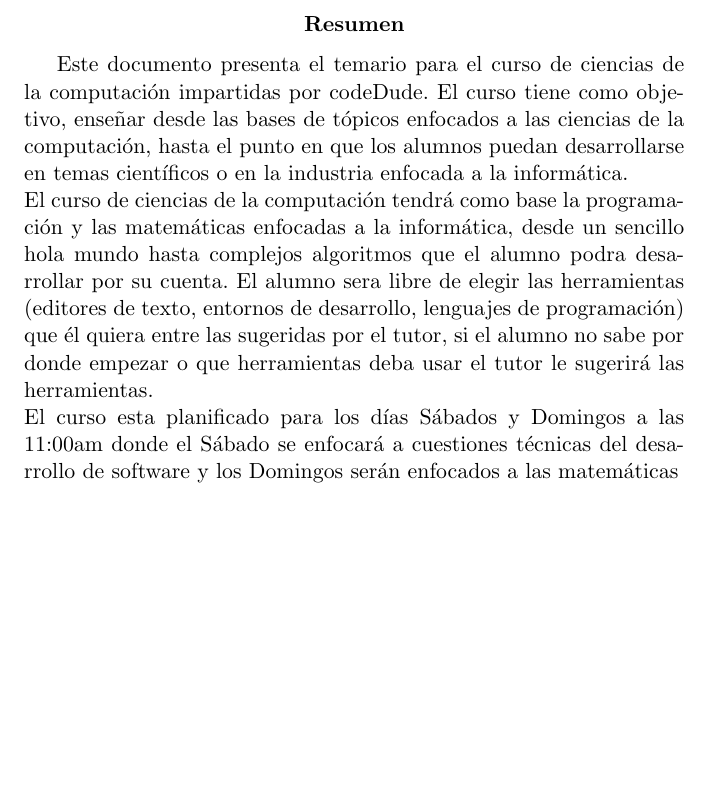
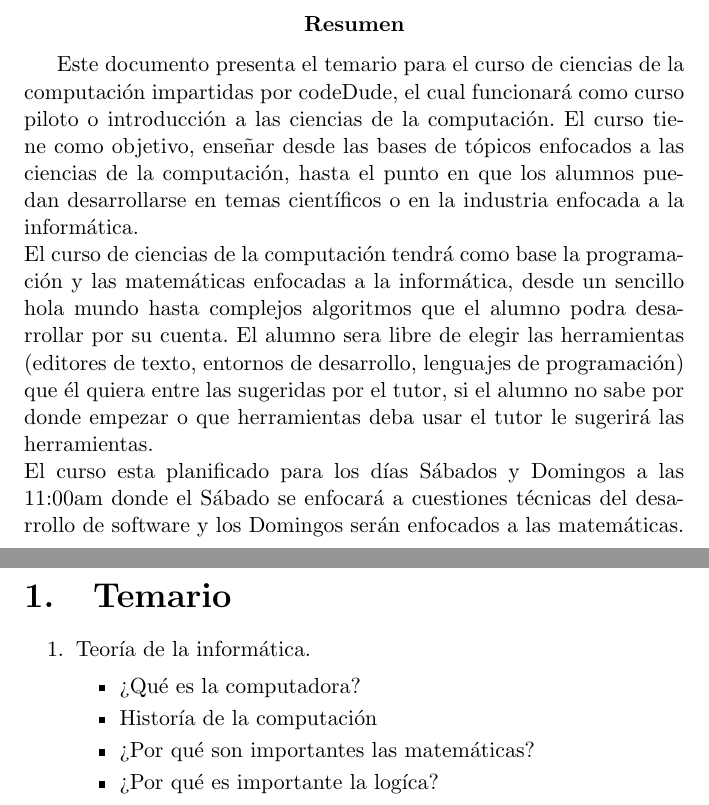
Before and after one commit to ChavaTI/Temario-Curso-CB, a LaTeX paper (Temario.tex): part of page 2 of 2 before the commit and two parts of pages 2 and 3 of 3 after it, the two joined at a grey line, cut so that both start at the same text, the shorter picture padded with empty space. Compiled offline with pdfLaTeX.

Commit message:
Warning to introduction

```diff
--- a/Temario.tex
+++ b/Temario.tex
@@ -1,20 +1,33 @@
 \documentclass[12pt, letterpaper]{article}
 \usepackage[spanish]{babel}
 \author{CodeDude}
-\title{Temario para el curso de ciencias de la computación}
+\title{Temario para el curso de ciencias de la computación (Introductivo)}
 \date{29 de Noviembre del 2020}
 \begin{document}
 \maketitle
 \newpage
 \begin{abstract}
-Este documento presenta el temario para el curso de ciencias de la computación impartidas por codeDude. El curso tiene como objetivo, enseñar
-desde las bases de tópicos enfocados a las ciencias de la computación, hasta el punto en que los alumnos puedan desarrollarse en temas científicos
+Este documento presenta el temario para el curso de ciencias de la computación impartidas por codeDude, el cual funcionará como curso piloto o introducción
+a las ciencias de la computación.
+El curso tiene como objetivo, enseñar desde las bases de tópicos enfocados a las ciencias de la computación, hasta el punto en
+que los alumnos puedan desarrollarse en temas científicos
 o en la industria enfocada a la informática.\\
 El curso de ciencias de la computación tendrá como base la programación y las matemáticas enfocadas a la informática, desde un sencillo hola mundo
 hasta complejos algoritmos que el alumno podra desarrollar por su cuenta. El alumno sera libre de elegir las herramientas (editores de texto, entornos de
 desarrollo, lenguajes de programación) que él quiera entre las sugeridas por el tutor, si el alumno no sabe por donde empezar o que herramientas deba usar
 el tutor le sugerirá las herramientas.\\
 El curso esta planificado para los días Sábados y Domingos a las 11:00am donde el Sábado se enfocará a cuestiones técnicas del desarrollo de software y los
-Domingos serán enfocados a las matemáticas
+Domingos serán enfocados a las matemáticas.
+\newpage
+\section{Temario}
+\begin{enumerate}
+  \item Teoría de la informática.
+    \begin{itemize}
+      \item ¿Qué es la computadora?
+      \item Historía de la computación
+      \item ¿Por qué son importantes las matemáticas?
+      \item ¿Por qué es importante la logíca?
+    \end{itemize}
+\end{enumerate}
 \end{abstract}
 \end{document}
```
